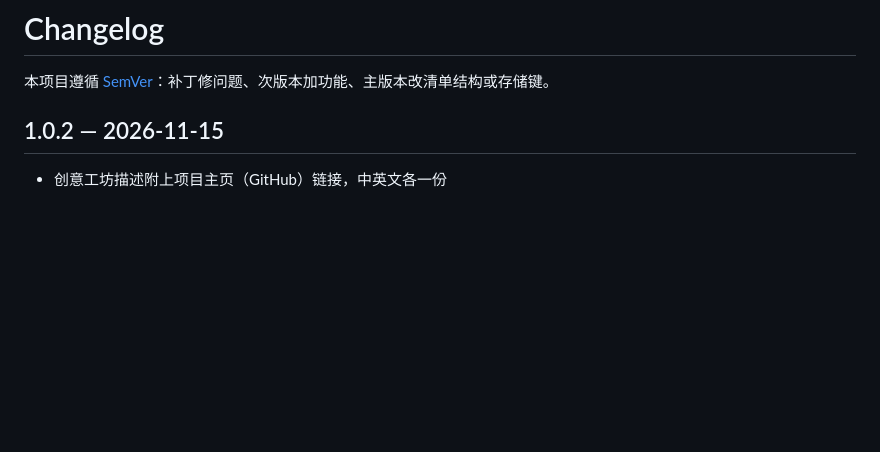
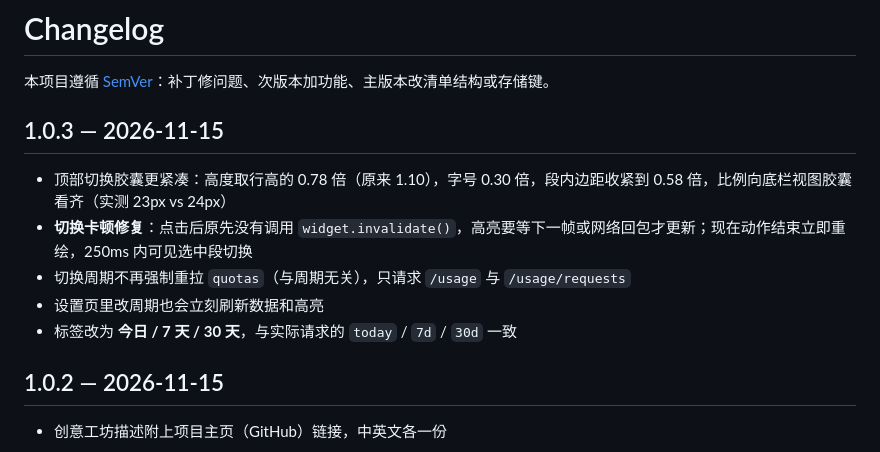
Before and after one commit to yunshujing/snowdesktop-magpie-routes, a Markdown page: CHANGELOG.md, the part around the change. Drawn GitHub-style; blank space fills up the shorter version.

Commit message:
Compact period switch, immediate redraw on switch (1.0.3)

```diff
--- a/CHANGELOG.md
+++ b/CHANGELOG.md
@@ -1,6 +1,14 @@
 # Changelog
 
 本项目遵循 [SemVer](https://semver.org/lang/zh-CN/)：补丁修问题、次版本加功能、主版本改清单结构或存储键。
+
+## 1.0.3 — 2026-11-15
+
+- 顶部切换胶囊更紧凑：高度取行高的 0.78 倍（原来 1.10），字号 0.30 倍，段内边距收紧到 0.58 倍，比例向底栏视图胶囊看齐（实测 23px vs 24px）
+- **切换卡顿修复**：点击后原先没有调用 `widget.invalidate()`，高亮要等下一帧或网络回包才更新；现在动作结束立即重绘，250ms 内可见选中段切换
+- 切换周期不再强制重拉 `quotas`（与周期无关），只请求 `/usage` 与 `/usage/requests`
+- 设置页里改周期也会立刻刷新数据和高亮
+- 标签改为 **今日 / 7 天 / 30 天**，与实际请求的 `today` / `7d` / `30d` 一致
 
 ## 1.0.2 — 2026-11-15
 
```
Also changed, not shown: README.md (+2 -2 lines), preview.png, previews/zh-CN.png, 2 other files.
